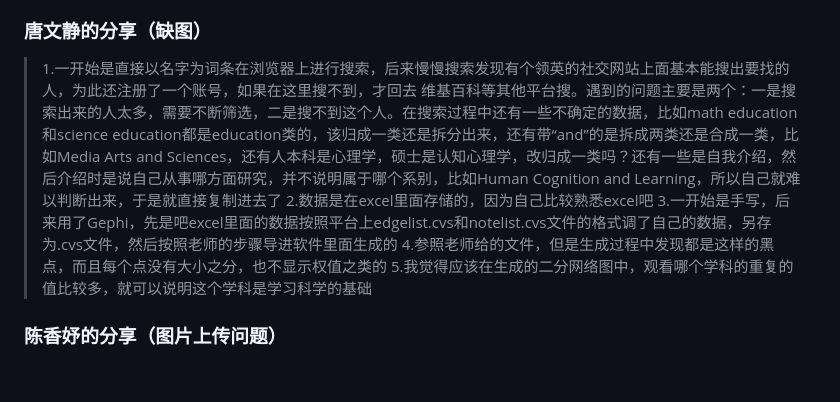
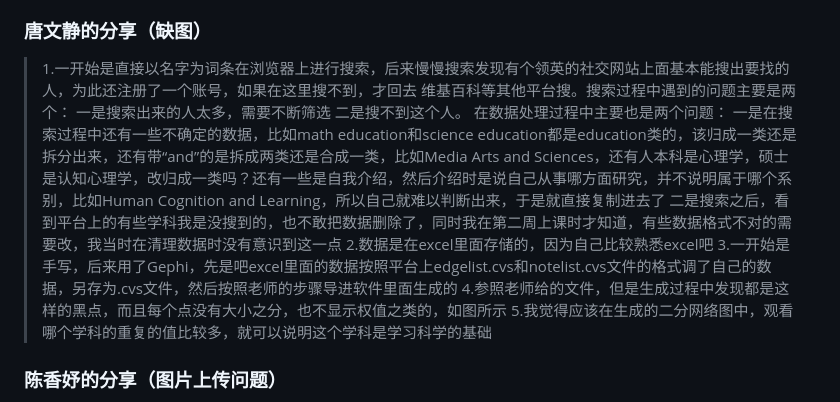
Before and after one commit to JingjingBNU/The-Learning-Sciences, a Markdown page: data/DataClean.md, the part around the change. Drawn GitHub-style; blank space fills up the shorter version.

Commit message:
Update DataClean
我是唐文静，我增加添加了图片

```diff
--- a/data/DataClean.md
+++ b/data/DataClean.md
@@ -9,10 +9,15 @@
 
 ### 唐文静的分享（缺图）
 > 1.一开始是直接以名字为词条在浏览器上进行搜索，后来慢慢搜索发现有个领英的社交网站上面基本能搜出要找的人，为此还注册了一个账号，如果在这里搜不到，才回去
-> 维基百科等其他平台搜。遇到的问题主要是两个：一是搜索出来的人太多，需要不断筛选，二是搜不到这个人。在搜索过程中还有一些不确定的数据，比如math education和science education都是education类的，该归成一类还是拆分出来，还有带“and”的是拆成两类还是合成一类，比如Media Arts and Sciences，还有人本科是心理学，硕士是认知心理学，改归成一类吗？还有一些是自我介绍，然后介绍时是说自己从事哪方面研究，并不说明属于哪个系别，比如Human Cognition and Learning，所以自己就难以判断出来，于是就直接复制进去了
+> 维基百科等其他平台搜。搜索过程中遇到的问题主要是两个：
+>一是搜索出来的人太多，需要不断筛选
+>二是搜不到这个人。
+> 在数据处理过程中主要也是两个问题：
+>一是在搜索过程中还有一些不确定的数据，比如math education和science education都是education类的，该归成一类还是拆分出来，还有带“and”的是拆成两类还是合成一类，比如Media Arts and Sciences，还有人本科是心理学，硕士是认知心理学，改归成一类吗？还有一些是自我介绍，然后介绍时是说自己从事哪方面研究，并不说明属于哪个系别，比如Human Cognition and Learning，所以自己就难以判断出来，于是就直接复制进去了
+>二是搜索之后，看到平台上的有些学科我是没搜到的，也不敢把数据删除了，同时我在第二周上课时才知道，有些数据格式不对的需要改，我当时在清理数据时没有意识到这一点
 > 2.数据是在excel里面存储的，因为自己比较熟悉excel吧
 > 3.一开始是手写，后来用了Gephi，先是吧excel里面的数据按照平台上edgelist.cvs和notelist.cvs文件的格式调了自己的数据，另存为.cvs文件，然后按照老师的步骤导进软件里面生成的
-> 4.参照老师给的文件，但是生成过程中发现都是这样的黑点，而且每个点没有大小之分，也不显示权值之类的
+> 4.参照老师给的文件，但是生成过程中发现都是这样的黑点，而且每个点没有大小之分，也不显示权值之类的，如图所示
 > 5.我觉得应该在生成的二分网络图中，观看哪个学科的重复的值比较多，就可以说明这个学科是学习科学的基础
 
 ### 陈香妤的分享（图片上传问题）
```
Also changed, not shown: images/twj/er0.png (added), images/twj/er1.png (added), images/twj/shu0.png (added), images/twj/shu1.png (added), images/twj/shu2.png (added).
